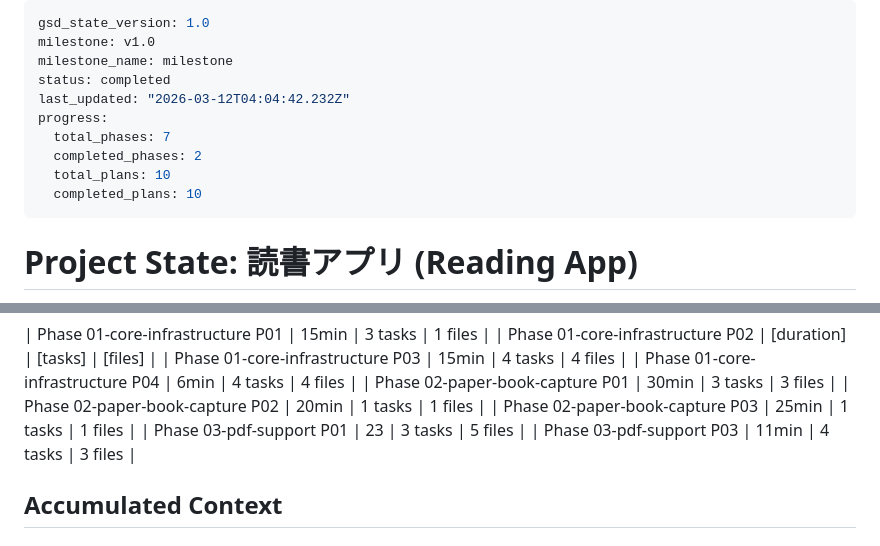
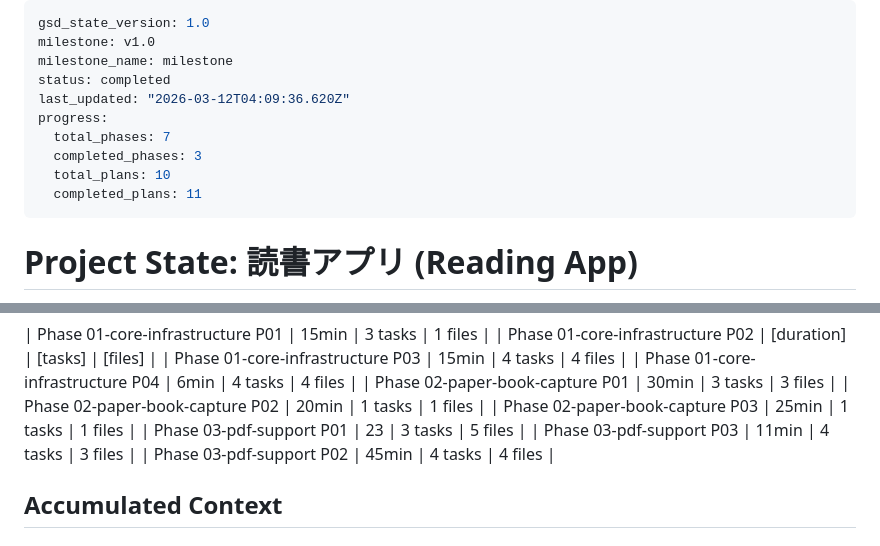
Before and after one commit to ragman53/shusei, a Markdown page: .planning/STATE.md, 2 parts joined by grey strips. GitHub-like rendering.

```diff
--- a/.planning/STATE.md
+++ b/.planning/STATE.md
@@ -3,12 +3,12 @@ gsd_state_version: 1.0
 milestone: v1.0
 milestone_name: milestone
 status: completed
-last_updated: "2026-03-12T04:04:42.232Z"
+last_updated: "2026-03-12T04:09:36.620Z"
 progress:
   total_phases: 7
-  completed_phases: 2
+  completed_phases: 3
   total_plans: 10
-  completed_plans: 10
+  completed_plans: 11
 ---
 
 # Project State: 読書アプリ (Reading App)
@@ -61,6 +61,7 @@ progress:
 | Phase 02-paper-book-capture P03 | 25min | 1 tasks | 1 files |
 | Phase 03-pdf-support P01 | 23 | 3 tasks | 5 files |
 | Phase 03-pdf-support P03 | 11min | 4 tasks | 3 files |
+| Phase 03-pdf-support P02 | 45min | 4 tasks | 4 files |
 
 ## Accumulated Context
 
```
Also changed, not shown: .planning/REQUIREMENTS.md (+4 -4 lines), 1 other file.
